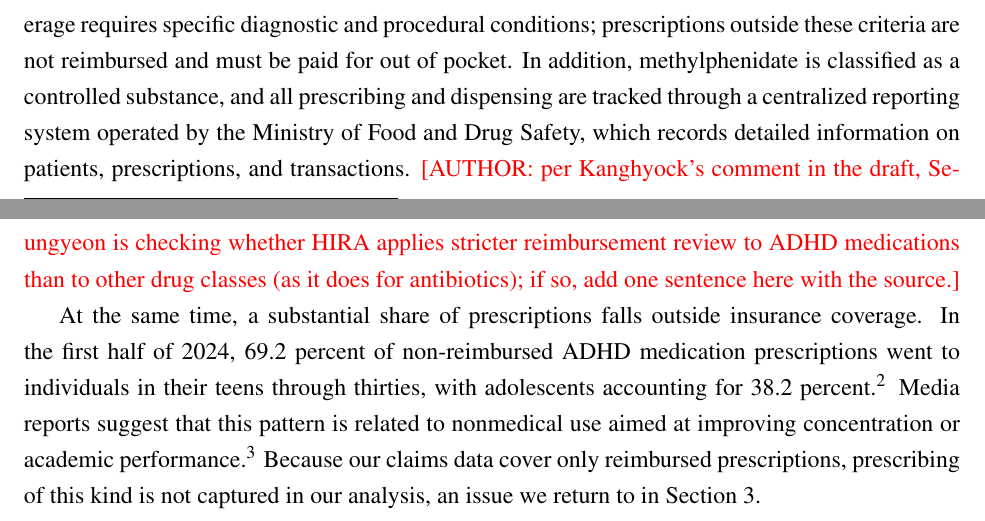
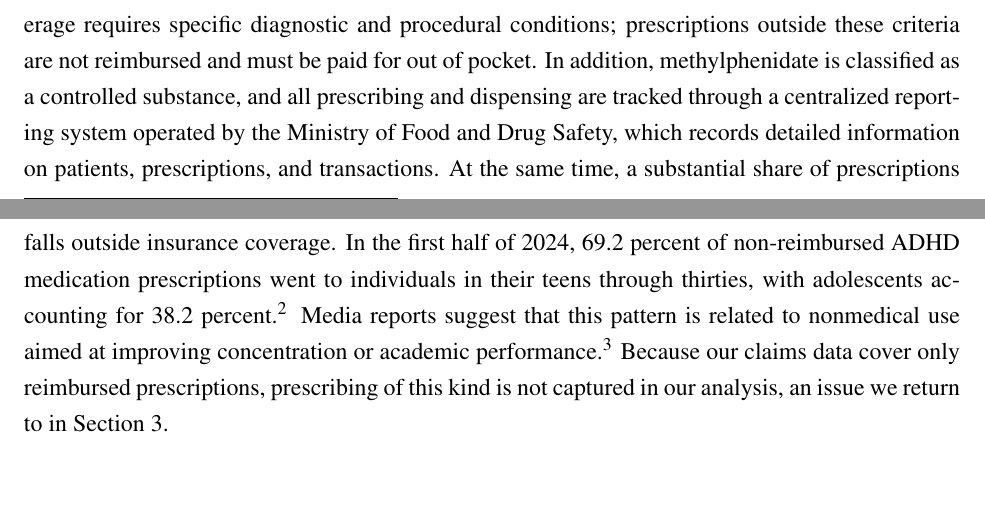
Before and after one commit to lsy9816/ResWork, a LaTeX paper (ADHD.tex): two parts of pages 7 and 8 of 24 before the commit and two parts of pages 7 and 8 of 23 after it, joined at a grey line, cut so that both start at the same text, the shorter picture padded with empty space. Compiled offline with pdfLaTeX.

Commit message:
Remove AUTHOR note on HIRA review stringency
Co-Authored-By: Claude Sonnet 5.5 <noreply@anthropic.com>
Claude-Session: https://claude.ai/code/session_016JGJLRkvoNHs5Budxt5MvT

```diff
--- a/ADHD.tex
+++ b/ADHD.tex
@@ -104,8 +104,7 @@ In South Korea, ADHD diagnoses and prescriptions among children and adolescents
 
 The diagnostic process for ADHD makes such demand-driven prescribing feasible. No definitive biological test for ADHD exists; diagnosis relies on clinical interviews and reports from patients or parents \citep{faraone2015}, and Korean clinical practice guidelines likewise recommend diagnosis based on interviews, behavioral rating scales, and caregiver reports \citep{lee2017}. Diagnosis and prescription decisions therefore leave room for patient and parental demand to influence prescribing.
 
-ADHD medication prescribing is nonetheless subject to institutional oversight. The Health Insurance Review and Assessment Service sets reimbursement criteria under which insurance coverage requires specific diagnostic and procedural conditions; prescriptions outside these criteria are not reimbursed and must be paid for out of pocket. In addition, methylphenidate is classified as a controlled substance, and all prescribing and dispensing are tracked through a centralized reporting system operated by the Ministry of Food and Drug Safety, which records detailed information on patients, prescriptions, and transactions. \todo{AUTHOR: per Kanghyock's comment in the draft, Seungyeon is checking whether HIRA applies stricter reimbursement review to ADHD medications than to other drug classes (as it does for antibiotics); if so, add one sentence here with the source.}
-
+ADHD medication prescribing is nonetheless subject to institutional oversight. The Health Insurance Review and Assessment Service sets reimbursement criteria under which insurance coverage requires specific diagnostic and procedural conditions; prescriptions outside these criteria are not reimbursed and must be paid for out of pocket. In addition, methylphenidate is classified as a controlled substance, and all prescribing and dispensing are tracked through a centralized reporting system operated by the Ministry of Food and Drug Safety, which records detailed information on patients, prescriptions, and transactions.
 At the same time, a substantial share of prescriptions falls outside insurance coverage. In the first half of 2024, 69.2 percent of non-reimbursed ADHD medication prescriptions went to individuals in their teens through thirties, with adolescents accounting for 38.2 percent.\footnote{JoongAng Ilbo, 2024 (\url{https://www.joongang.co.kr/article/25282450}).} Media reports suggest that this pattern is related to nonmedical use aimed at improving concentration or academic performance.\footnote{JoongAng Ilbo, 2024 (\url{https://www.joongang.co.kr/article/25282450}).} Because our claims data cover only reimbursed prescriptions, prescribing of this kind is not captured in our analysis, an issue we return to in Section~3.
 
 Prescribing also varies across regions. Health Insurance Review and Assessment Service data show substantial regional differences in the number of ADHD patients and claims per capita across provinces in 2023.\footnote{We calculate the numbers of ADHD patients and claims per capita using 2023 province-level data from the Health Insurance Review and Assessment Service and resident population data from the Ministry of the Interior and Safety.} These differences are unlikely to reflect drug prices: under Korea's National Health Insurance system, pharmaceutical prices are centrally regulated and do not vary across regions. Regional variation in ADHD prescribing instead reflects differences in demand, provider availability, or prescribing practices. Because our empirical design compares the same individuals before and after the exam, time-invariant differences in local prescribing practices do not generate the discontinuities we study; Section~5 relates the size of the post-exam decline to local educational competition.
```
